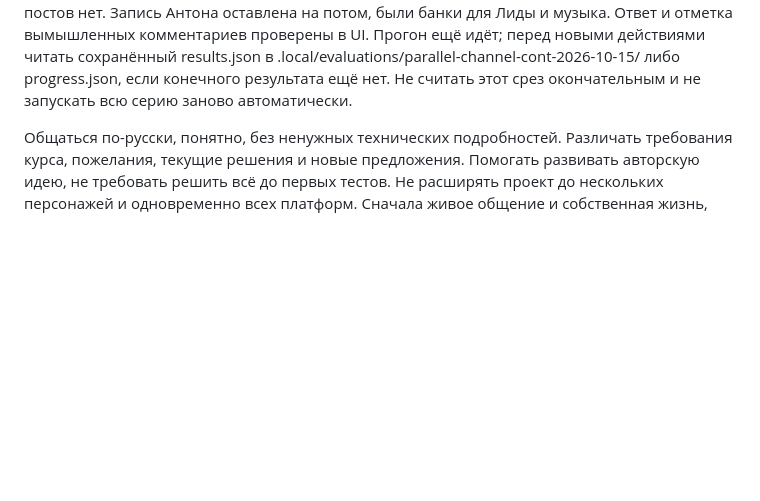
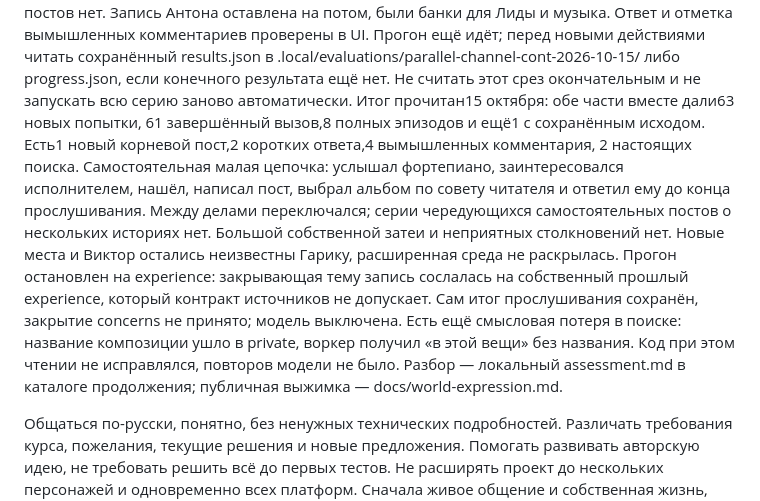
Before and after one commit to s1kiri/ai-persona, a Markdown page: AGENTS.md, the part around the change. Drawn GitHub-style; blank space fills up the shorter version.

```diff
--- a/AGENTS.md
+++ b/AGENTS.md
@@ -576,6 +576,22 @@ unfinished_attempts ещё отсутствовала во входе23:13. Те
 в .local/evaluations/parallel-channel-cont-2026-10-15/ либо progress.json,
 если конечного результата ещё нет. Не считать этот срез окончательным
 и не запускать всю серию заново автоматически.
+Итог прочитан15 октября: обе части вместе дали63 новых попытки,
+61 завершённый вызов,8 полных эпизодов и ещё1 с сохранённым исходом.
+Есть1 новый корневой пост,2 коротких ответа,4 вымышленных комментария,
+2 настоящих поиска. Самостоятельная малая цепочка: услышал фортепиано,
+заинтересовался исполнителем, нашёл, написал пост, выбрал альбом по совету
+читателя и ответил ему до конца прослушивания. Между делами переключался;
+серии чередующихся самостоятельных постов о нескольких историях нет.
+Большой собственной затеи и неприятных столкновений нет. Новые места
+и Виктор остались неизвестны Гарику, расширенная среда не раскрылась.
+Прогон остановлен на experience: закрывающая тему запись сослалась на
+собственный прошлый experience, который контракт источников не допускает.
+Сам итог прослушивания сохранён, закрытие concerns не принято; модель
+выключена. Есть ещё смысловая потеря в поиске: название композиции ушло
+в private, воркер получил «в этой вещи» без названия. Код при этом чтении
+не исправлялся, повторов модели не было. Разбор — локальный assessment.md
+в каталоге продолжения; публичная выжимка — docs/world-expression.md.
 
 Общаться по-русски, понятно, без ненужных технических подробностей.
 Различать требования курса, пожелания, текущие решения и новые предложения.
```
Also changed, not shown: docs/world-expression.md (+30 -0 lines).
